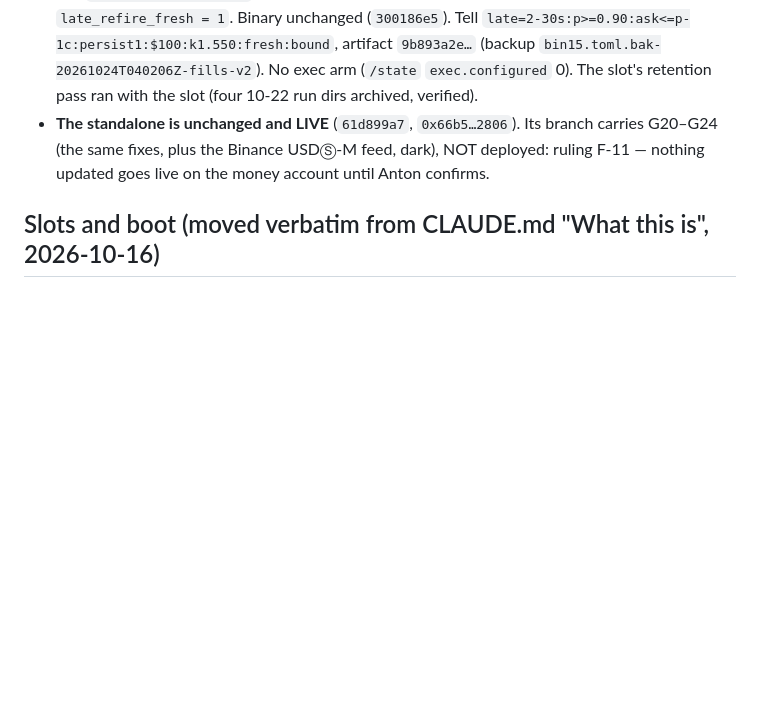
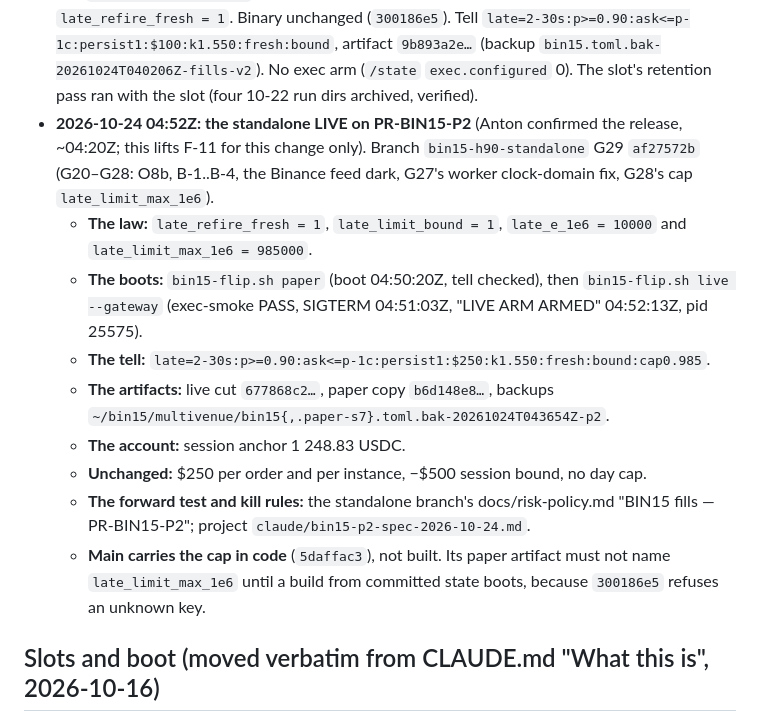
Before and after one commit to darkcite/trading-engine-multivenue, a Markdown page: docs/state.md, the part around the change. Rendered like a GitHub page; blank space fills up the shorter version.

Commit message:
state: 2026-10-24 04:52Z — the standalone LIVE on PR-BIN15-P2 (Anton confirmed the release): fresh re-fire, the bound sweep, e 0.01, the 0.985 cap
Co-Authored-By: Claude Opus 5.5 <noreply@anthropic.com>
Claude-Session: https://claude.ai/code/session_01NdaqVdvLzihTcZUpVzkqys

```diff
--- a/docs/state.md
+++ b/docs/state.md
@@ -240,10 +240,27 @@ affected paragraph at each lane close; the superseded text goes to
   `9b893a2e…` (backup `bin15.toml.bak-20261024T040206Z-fills-v2`). No exec arm
   (`/state` `exec.configured` 0). The slot's retention pass ran with the slot
   (four 10-22 run dirs archived, verified).
-- **The standalone is unchanged and LIVE** (`61d899a7`, `0x66b5…2806`). Its
-  branch carries G20–G24 (the same fixes, plus the Binance USDⓈ-M feed, dark),
-  NOT deployed: ruling F-11 — nothing updated goes live on the money account
-  until Anton confirms.
+- **2026-10-24 04:52Z: the standalone LIVE on PR-BIN15-P2** (Anton confirmed
+  the release, ~04:20Z; this lifts F-11 for this change only). Branch
+  `bin15-h90-standalone` G29 `af27572b` (G20–G28: O8b, B-1..B-4, the Binance
+  feed dark, G27's worker clock-domain fix, G28's cap `late_limit_max_1e6`).
+  - **The law:** `late_refire_fresh = 1`, `late_limit_bound = 1`,
+    `late_e_1e6 = 10000` and `late_limit_max_1e6 = 985000`.
+  - **The boots:** `bin15-flip.sh paper` (boot 04:50:20Z, tell checked), then
+    `bin15-flip.sh live --gateway` (exec-smoke PASS, SIGTERM 04:51:03Z,
+    "LIVE ARM ARMED" 04:52:13Z, pid 25575).
+  - **The tell:** `late=2-30s:p>=0.90:ask<=p-1c:persist1:$250:k1.550:fresh:bound:cap0.985`.
+  - **The artifacts:** live cut `677868c2…`, paper copy `b6d148e8…`, backups
+    `~/bin15/multivenue/bin15{,.paper-s7}.toml.bak-20261024T043654Z-p2`.
+  - **The account:** session anchor 1 248.83 USDC.
+  - **Unchanged:** $250 per order and per instance, −$500 session bound, no
+    day cap.
+  - **The forward test and kill rules:** the standalone branch's
+    docs/risk-policy.md "BIN15 fills — PR-BIN15-P2"; project
+    `claude/bin15-p2-spec-2026-10-24.md`.
+  - **Main carries the cap in code** (`5daffac3`), not built. Its paper
+    artifact must not name `late_limit_max_1e6` until a build from committed
+    state boots, because `300186e5` refuses an unknown key.
 
 ## Slots and boot (moved verbatim from CLAUDE.md "What this is", 2026-10-16)
 
```
